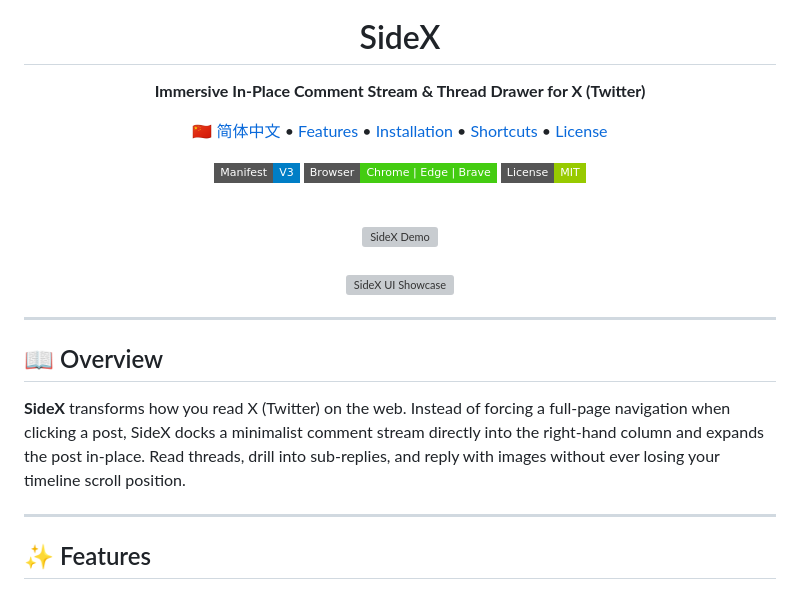
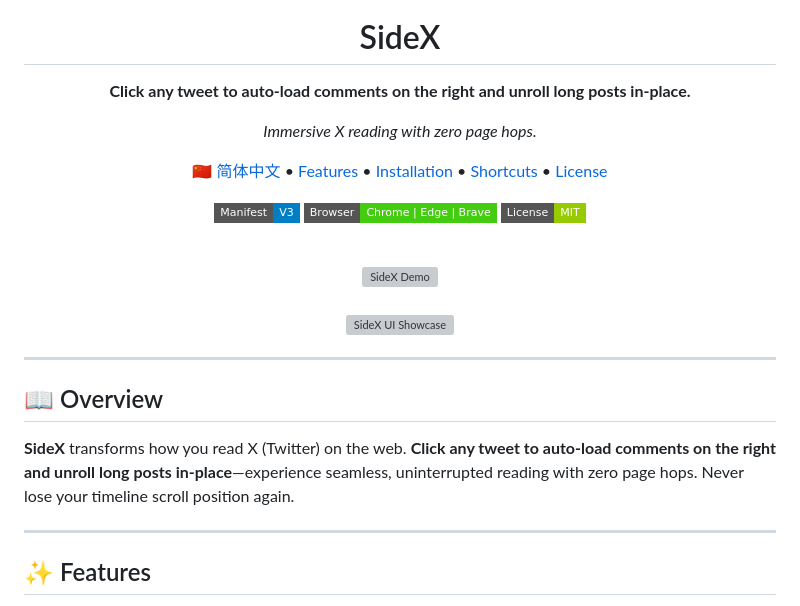
Before and after one commit to UncleK/SideX, a Markdown page: README.md, the part around the change. GitHub-like rendering; badges without logos; grey boxes are pictures that could not be loaded.

```diff
--- a/README.md
+++ b/README.md
@@ -1,7 +1,8 @@
 <div align="center">
   <img src="icons/icon-128.png" alt="SideX Logo" width="90" height="90" />
   <h1>SideX</h1>
-  <p><strong>Immersive In-Place Comment Stream &amp; Thread Drawer for X (Twitter)</strong></p>
+  <p><strong>Click any tweet to auto-load comments on the right and unroll long posts in-place.</strong></p>
+  <p><em>Immersive X reading with zero page hops.</em></p>
 
   <p>
     <a href="README_CN.md">🇨🇳 简体中文</a> •
@@ -28,7 +29,7 @@
 
 ## 📖 Overview
 
-**SideX** transforms how you read X (Twitter) on the web. Instead of forcing a full-page navigation when clicking a post, SideX docks a minimalist comment stream directly into the right-hand column and expands the post in-place. Read threads, drill into sub-replies, and reply with images without ever losing your timeline scroll position.
+**SideX** transforms how you read X (Twitter) on the web. **Click any tweet to auto-load comments on the right and unroll long posts in-place**—experience seamless, uninterrupted reading with zero page hops. Never lose your timeline scroll position again.
 
 ---
 
```
Also changed, not shown: README_CN.md (+3 -4 lines).
